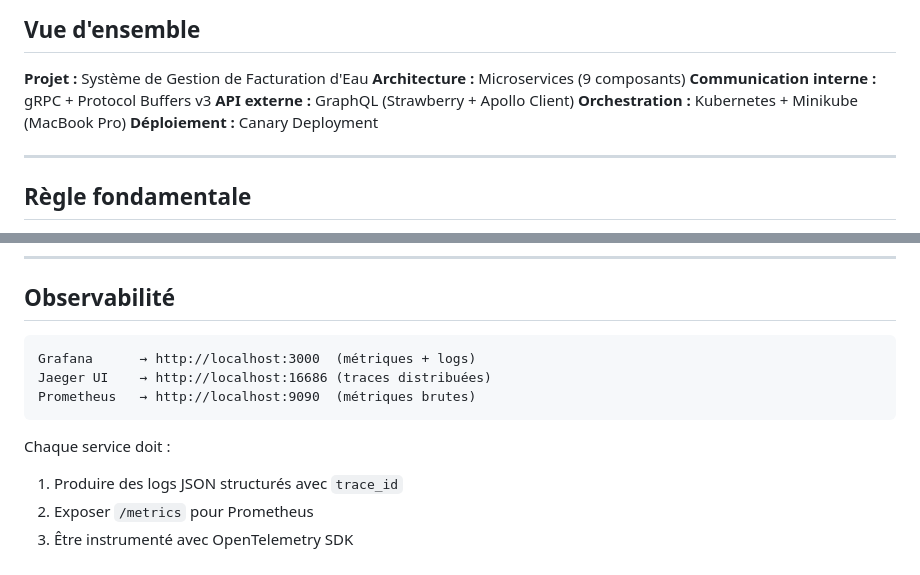
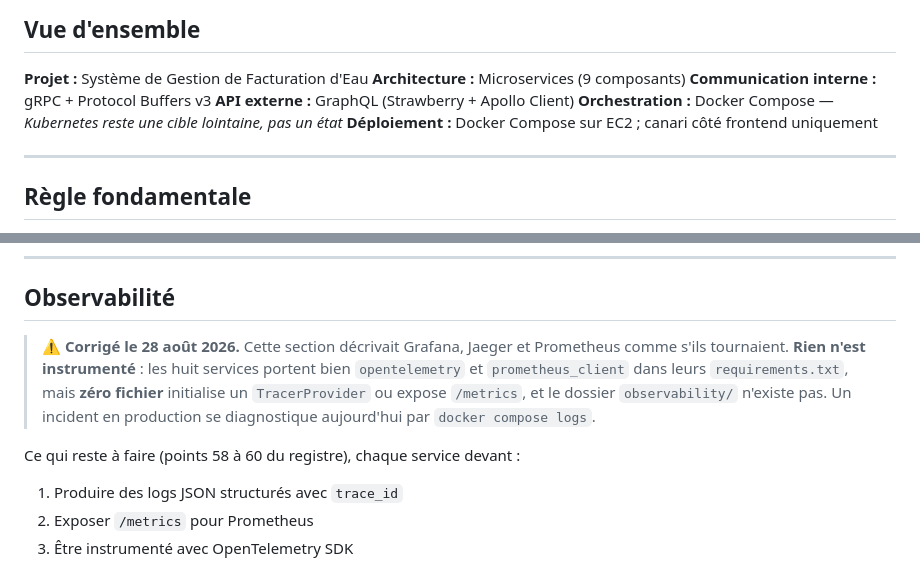
Before and after one commit to SteveElouga/SGFE-Backend, a Markdown page: CLAUDE.md, 2 parts joined by grey strips. GitHub-like rendering.

````diff
--- a/CLAUDE.md
+++ b/CLAUDE.md
@@ -6,8 +6,8 @@
 **Architecture :** Microservices (9 composants)
 **Communication interne :** gRPC + Protocol Buffers v3
 **API externe :** GraphQL (Strawberry + Apollo Client)
-**Orchestration :** Kubernetes + Minikube (MacBook Pro)
-**Déploiement :** Canary Deployment
+**Orchestration :** Docker Compose — *Kubernetes reste une cible lointaine, pas un état*
+**Déploiement :** Docker Compose sur EC2 ; canari côté frontend uniquement
 
 ---
 
@@ -428,13 +426,14 @@ et relayé via le paramètre `created_by` de `ListCampagnesRequest` côté
 
 ## Observabilité
 
-```
-Grafana      → http://localhost:3000  (métriques + logs)
-Jaeger UI    → http://localhost:16686 (traces distribuées)
-Prometheus   → http://localhost:9090  (métriques brutes)
-```
+> ⚠️ **Corrigé le 28 août 2026.** Cette section décrivait Grafana, Jaeger et
+> Prometheus comme s'ils tournaient. **Rien n'est instrumenté** : les huit
+> services portent bien `opentelemetry` et `prometheus_client` dans leurs
+> `requirements.txt`, mais **zéro fichier** initialise un `TracerProvider` ou
+> expose `/metrics`, et le dossier `observability/` n'existe pas. Un incident
+> en production se diagnostique aujourd'hui par `docker compose logs`.
 
-Chaque service doit :
+Ce qui reste à faire (points 58 à 60 du registre), chaque service devant :
 1. Produire des logs JSON structurés avec `trace_id`
 2. Exposer `/metrics` pour Prometheus
 3. Être instrumenté avec OpenTelemetry SDK
````
Also changed, not shown: other parts of CLAUDE.md (+34 -36 lines), AUDIT_SGFE.md (+17 -0 lines).
